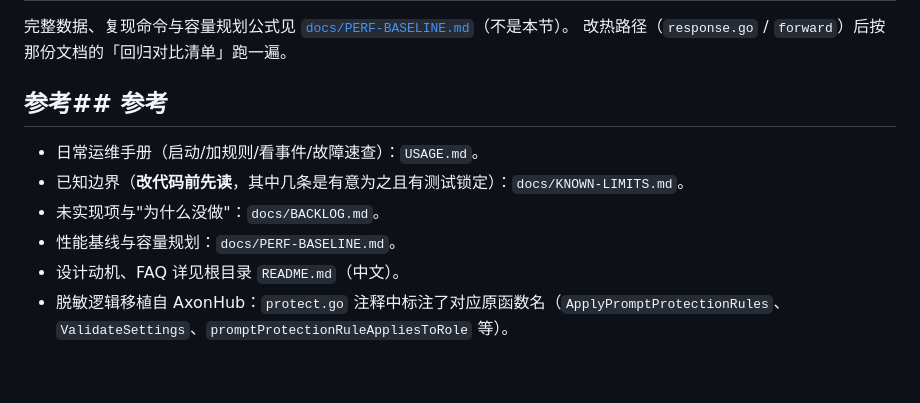
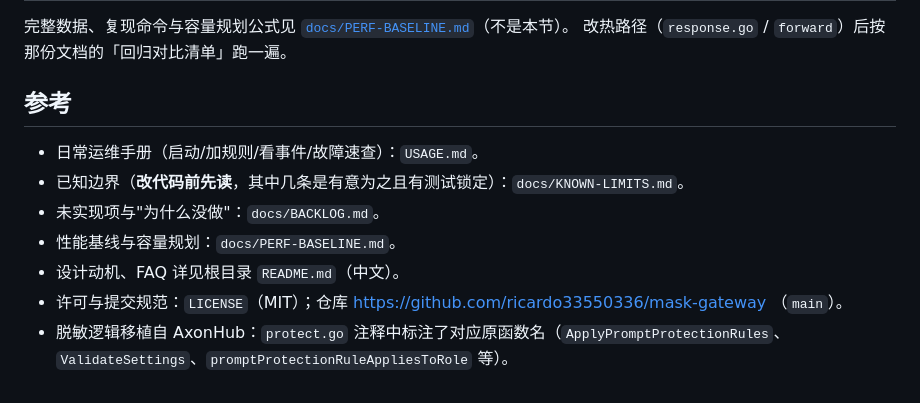
Before and after one commit to ricardo33550336/mask-gateway, a Markdown page: AGENTS.md, the part around one of its changes. Rendered like a GitHub page.

```diff
--- a/AGENTS.md
+++ b/AGENTS.md
@@ -224,11 +244,12 @@ AUDIT=1 ./mask-gateway -upstream ... -audit                  # 开启诊断事
 完整数据、复现命令与容量规划公式见 [`docs/PERF-BASELINE.md`](docs/PERF-BASELINE.md)（不是本节）。
 改热路径（`response.go` / `forward`）后按那份文档的「回归对比清单」跑一遍。
 
-## 参考## 参考
+## 参考
 
 - 日常运维手册（启动/加规则/看事件/故障速查）：`USAGE.md`。
 - 已知边界（**改代码前先读**，其中几条是有意为之且有测试锁定）：`docs/KNOWN-LIMITS.md`。
 - 未实现项与"为什么没做"：`docs/BACKLOG.md`。
 - 性能基线与容量规划：`docs/PERF-BASELINE.md`。
 - 设计动机、FAQ 详见根目录 `README.md`（中文）。
+- 许可与提交规范：`LICENSE`（MIT）；仓库 https://github.com/ricardo33550336/mask-gateway （`main`）。
 - 脱敏逻辑移植自 AxonHub：`protect.go` 注释中标注了对应原函数名（`ApplyPromptProtectionRules`、`ValidateSettings`、`promptProtectionRuleAppliesToRole` 等）。
```
Also changed, not shown: other parts of AGENTS.md (+22 -2 lines), README.md (+4 -0 lines), USAGE.md (+1 -1 lines).
